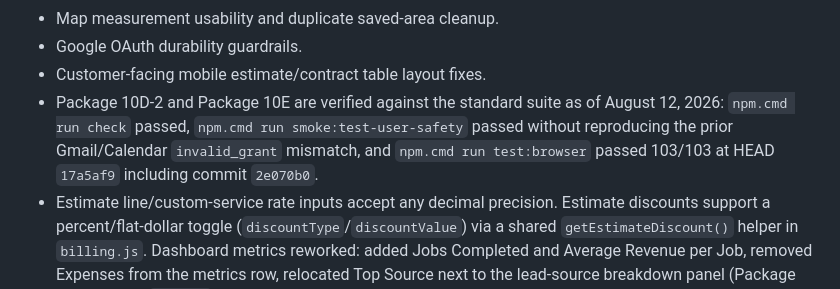
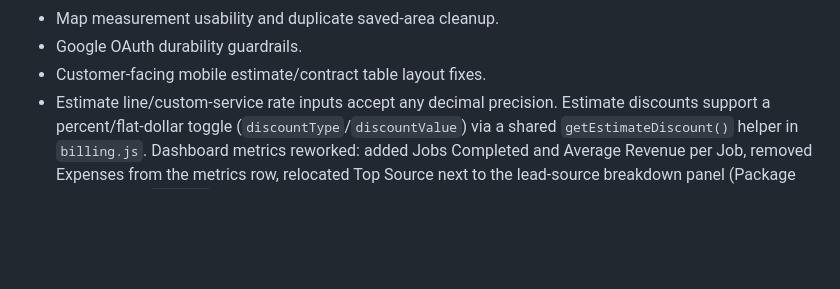
Before and after one commit to tonycg89/Pressure-FLow, a Markdown page: PRESSUREFLOW_AI_HANDOFF.md, the part around the change. Rendered like a GitHub page; blank space fills up the shorter version.

```diff
--- a/PRESSUREFLOW_AI_HANDOFF.md
+++ b/PRESSUREFLOW_AI_HANDOFF.md
@@ -163,7 +163,6 @@ Current implementation status belongs in `PRESSUREFLOW_MASTER_STATUS.md`. At a h
 - Map measurement usability and duplicate saved-area cleanup.
 - Google OAuth durability guardrails.
 - Customer-facing mobile estimate/contract table layout fixes.
-- Package 10D-2 and Package 10E are verified against the standard suite as of August 12, 2026: `npm.cmd run check` passed, `npm.cmd run smoke:test-user-safety` passed without reproducing the prior Gmail/Calendar `invalid_grant` mismatch, and `npm.cmd run test:browser` passed 103/103 at HEAD `17a5af9` including commit `2e070b0`.
 - Estimate line/custom-service rate inputs accept any decimal precision. Estimate discounts support a percent/flat-dollar toggle (`discountType`/`discountValue`) via a shared `getEstimateDiscount()` helper in `billing.js`. Dashboard metrics reworked: added Jobs Completed and Average Revenue per Job, removed Expenses from the metrics row, relocated Top Source next to the lead-source breakdown panel (Package 003, commit `846c72c`).
 
 This handoff intentionally does not preserve the full chronological package ledger. Historical detail belongs in archive material or implementation reports, not the active AI onboarding flow.
```
Also changed, not shown: PRESSUREFLOW_MASTER_STATUS.md (+0 -7 lines).
